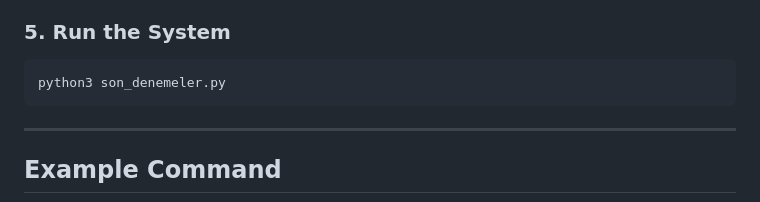
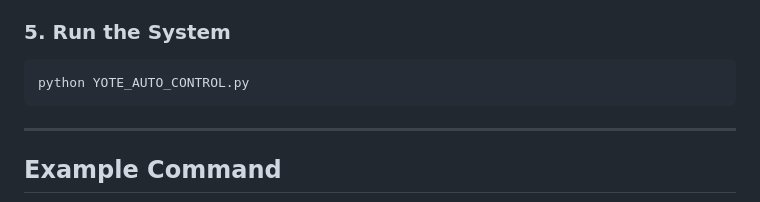
Before and after one commit to ELE495-2425Summer/capstoneproject-yote-grup-9, a Markdown page: README.md, the part around the change. Rendered like a GitHub page.

````diff
--- a/README.md
+++ b/README.md
@@ -62,7 +62,7 @@ os.environ["GOOGLE_APPLICATION_CREDENTIALS"] = "<YOUR_JSON_CREDENTIAL_PATH>"
 
 ### 5. Run the System
 ```bash
-python3 son_denemeler.py
+python YOTE_AUTO_CONTROL.py
 ```
 
 ---
````
